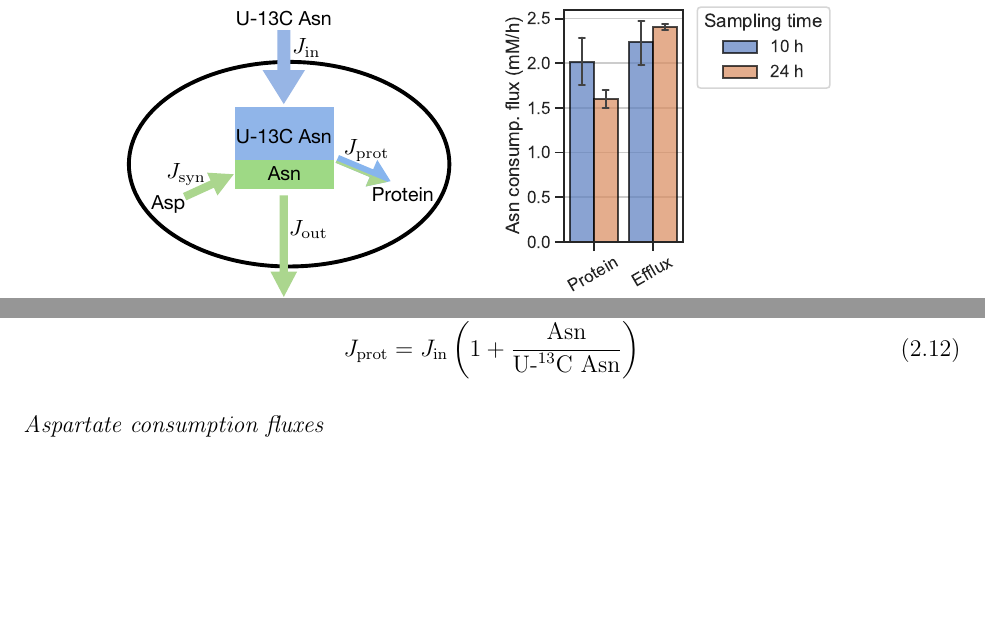
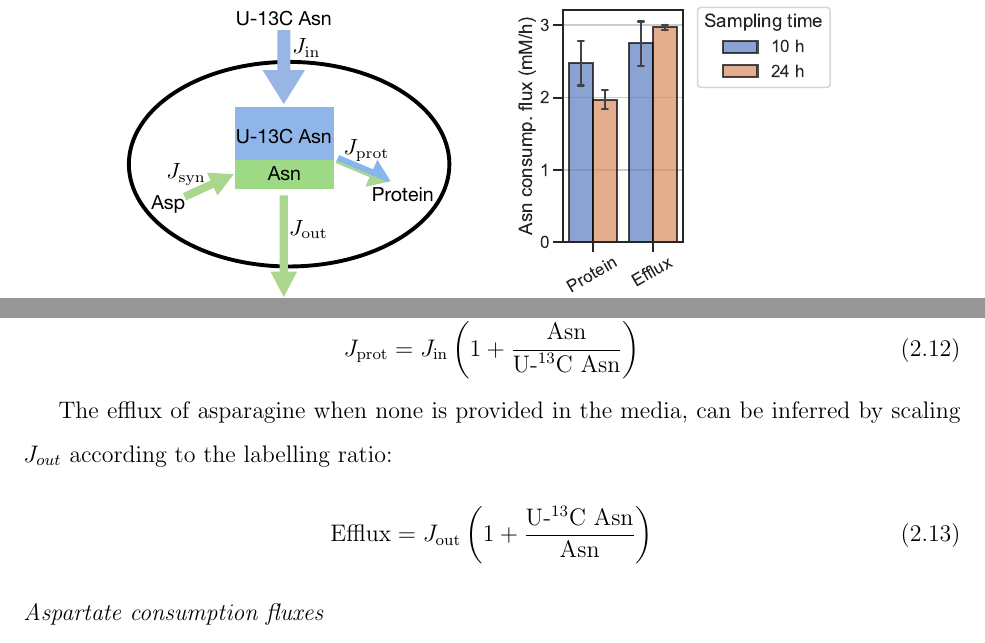
Before and after one commit to krdav/UW-phd-thesis, a LaTeX thesis (uwthesis.tex, which reads sections/chap2.tex): two parts of pages 36 and 61 of 205, joined at a grey line, cut so that both start at the same text, the shorter picture padded with empty space. Compiled offline with pdfLaTeX.

Commit message:
Updates from Overleaf

```diff
--- a/sections/chap2.tex
+++ b/sections/chap2.tex
@@ -728,6 +728,12 @@ Simplify:
 \label{eq:ch2:Jprot}
 \end{equation}
 
+The efflux of asparagine when none is provided in the media, can be inferred by scaling $J_{out}$ according to the labelling ratio:
+\begin{equation}
+    \text{Efflux} = \Flout \left( 1 + \frac{\UAsn}{\Asn} \right)
+\label{eq:ch2:efflux}
+\end{equation}
+
 
 
 \subsubsection{Aspartate consumption fluxes}
```
Also changed, not shown: uwthesis.tex (+1 -1 lines), figures/chap2/Asn_flux.pdf, figures/chap2/asp_fate.pdf, figures/chap2/flux_143wt.pdf.
